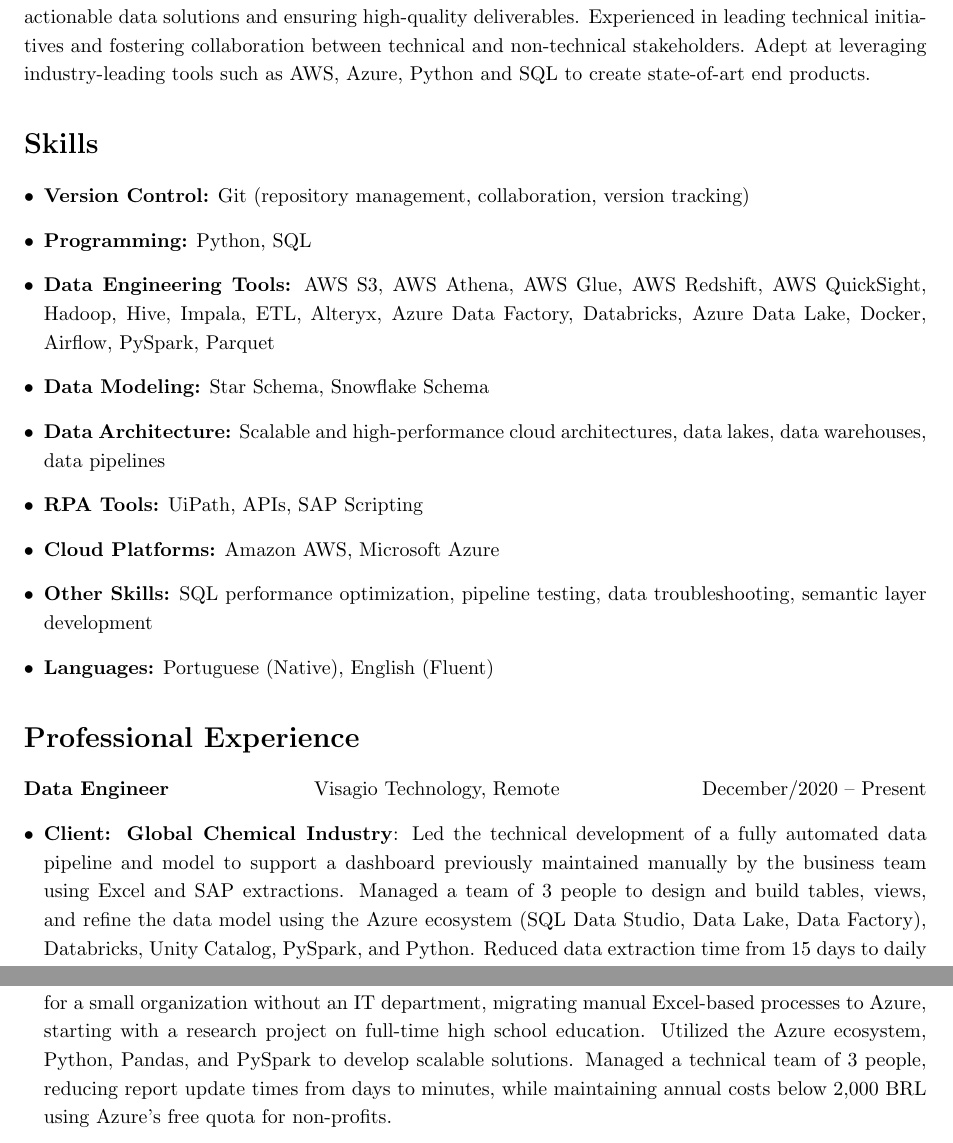
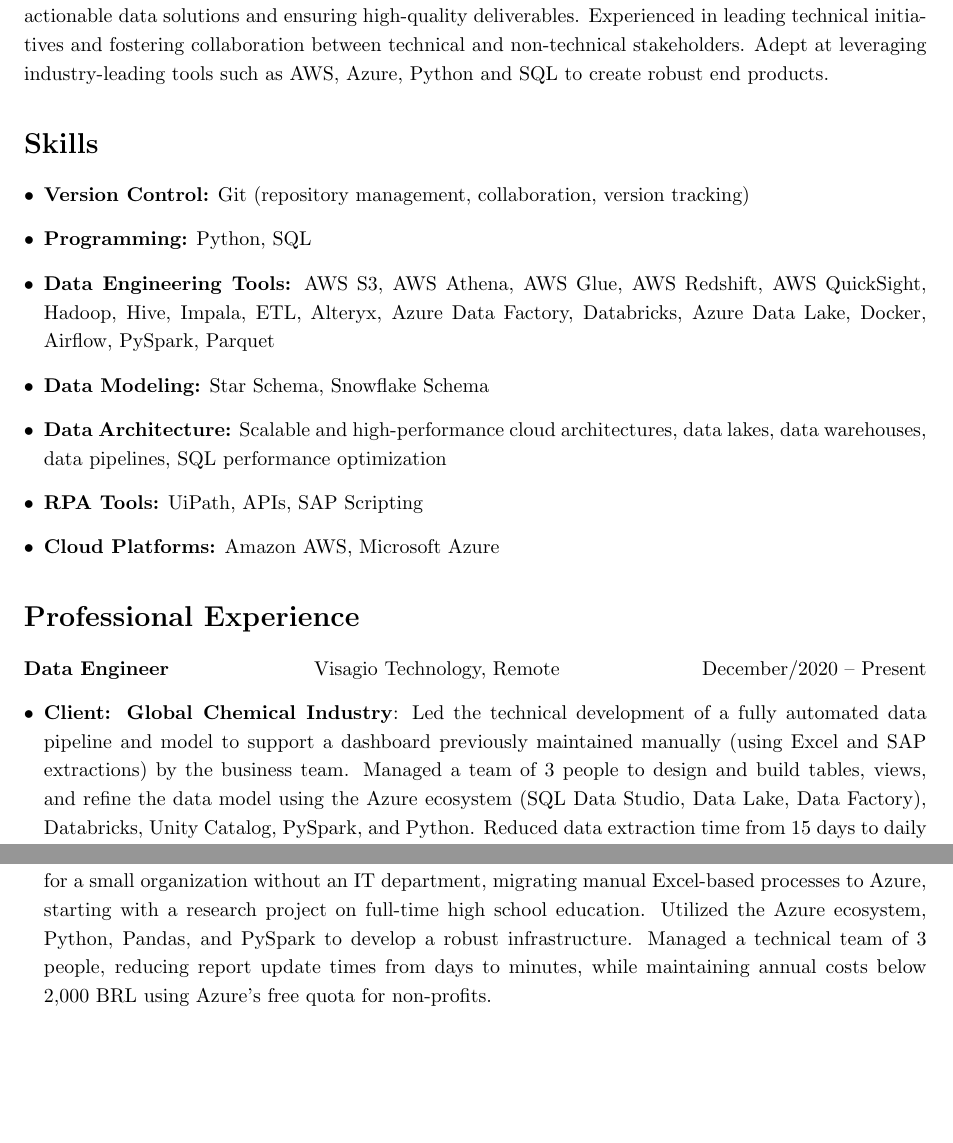
Before and after one commit to marcelo-martins/cv, a LaTeX CV (latex/input/CV_Marcelo_Martins.tex): two parts of pages 1 and 2 of 2, joined at a grey line, cut so that both start at the same text, the shorter picture padded with empty space. Compiled offline with pdfLaTeX.

Commit message:
Updated skills section

```diff
--- a/latex/input/CV_Marcelo_Martins.tex
+++ b/latex/input/CV_Marcelo_Martins.tex
@@ -25,7 +25,10 @@
 \vspace{1em}
 
 \section*{Summary}
-Data Engineer and Technology Consultant with over 5 years of experience in designing and implementing data ecosystems. Expertise in leading high-performance teams to build scalable architectures, optimizing pipelines and queries, and implementing cloud solutions. Proficient in translating business needs into actionable data solutions and ensuring high-quality deliverables. Experienced in leading technical initiatives and fostering collaboration between technical and non-technical stakeholders. Adept at leveraging industry-leading tools such as AWS, Azure, Python and SQL to create state-of-art end products.
+Data Engineer and Technology Consultant with over 5 years of experience in designing and implementing data ecosystems. %
+Expertise in leading high-performance teams to build scalable architectures, optimizing pipelines and queries, and implementing cloud solutions. %
+Proficient in translating business needs into actionable data solutions and ensuring high-quality deliverables. Experienced in leading technical initiatives %
+and fostering collaboration between technical and non-technical stakeholders. Adept at leveraging industry-leading tools such as AWS, Azure, Python and SQL to create robust end products.
 
 \section*{Skills}
 \begin{itemize}[leftmargin=*]
@@ -33,11 +36,9 @@
     \item \textbf{Programming:} Python, SQL
     \item \textbf{Data Engineering Tools:} AWS S3, AWS Athena, AWS Glue, AWS Redshift, AWS QuickSight, Hadoop, Hive, Impala, ETL, Alteryx, Azure Data Factory, Databricks, Azure Data Lake, Docker, Airflow, PySpark, Parquet
     \item \textbf{Data Modeling:} Star Schema, Snowflake Schema
-    \item \textbf{Data Architecture:} Scalable and high-performance cloud architectures, data lakes, data warehouses, data pipelines
+    \item \textbf{Data Architecture:} Scalable and high-performance cloud architectures, data lakes, data warehouses, data pipelines, SQL performance optimization
     \item \textbf{RPA Tools:} UiPath, APIs, SAP Scripting
     \item \textbf{Cloud Platforms:} Amazon AWS, Microsoft Azure
-    \item \textbf{Other Skills:} SQL performance optimization, pipeline testing, data troubleshooting, semantic layer development
-    \item \textbf{Languages:} Portuguese (Native), English (Fluent)
 \end{itemize}
 
 \section*{Professional Experience}
@@ -45,6 +46,9 @@
 \noindent
 \makebox[5cm][l]{\textbf{Data Engineer}} Visagio Technology, Remote \hfill December/2020 -- Present
 \begin{itemize}[leftmargin=*]
-    \item \textbf{Client: Global Chemical Industry}: Led the technical development of a fully automated data pipeline and model to support a dashboard previously maintained manually by the business team using Excel and SAP extractions. Managed a team of 3 people to design and build tables, views, and refine the data model using the Azure ecosystem (SQL Data Studio, Data Lake, Data Factory), Databricks, Unity Catalog, PySpark, and Python. Reduced data extraction time from 15 days to daily updates, ensuring real-time numbers on the dashboard and enabling a seamless, automated reporting process.
-    \item \textbf{Client: Major Latin American Bank}: Led the technical transition of a core business area from on-premise infrastructure to the cloud, managing a team of 4 people responsible for migrating, optimizing, and creating pipelines. Leveraged Hadoop, SAS, Alteryx, SQL, PySpark, and the AWS ecosystem (S3, Glue, Athena, Redshift, QuickSight, EventBridge) to automate workflows that previously required an average of 40 hours, achieving a 90\% reduction in execution time to just 4 hours while optimizing all key queries. Implemented historical tracking, validations, and logging for enhanced reliability, and trained the business team to ensure knowledge transfer and seamless adoption of the new technology stack.
-    \item \textbf{Client: Non Governmental Organization}: Led the creation of a cloud-based data infrastructure for a small organization without an IT department, migrating manual Excel-based processes to Azure, starting with a research project on full-time high school education. Utilized the Azure ecosystem, Python, Pandas, and PySpark to develop scalable solutions. Managed a technical team of 3 people, reducing report update times from days to minutes, while maintaining annual costs below 2,000 BRL using Azure's free quota for non-profits.
+    \item \textbf{Client: Global Chemical Industry}: Led the technical development of a fully automated data pipeline and model %
+    to support a dashboard previously maintained manually (using Excel and SAP extractions) by the business team. Managed a team of %
+    3 people to design and build tables, views, and refine the data model using the Azure ecosystem (SQL Data Studio, Data Lake, Data Factory), %
+    Databricks, Unity Catalog, PySpark, and Python. Reduced data extraction time from 15 days to daily updates, ensuring real-time numbers on the %
+    dashboard and enabling a seamless, automated reporting process.
+    \item \textbf{Client: Major Latin American Bank}: Led the technical transition of a core business area from on-premise infrastructure to the cloud, %
@@ -51,3 +59,7 @@
+    \item \textbf{Client: Non Governmental Organization}: Led the creation of a cloud-based data infrastructure for a small organization without an IT department, %
+    migrating manual Excel-based processes to Azure, starting with a research project on full-time high school education. Utilized the Azure ecosystem, Python, %
+    Pandas, and PySpark to develop a robust infrastructure. Managed a technical team of 3 people, reducing report update times from days to minutes, while maintaining %
+    annual costs below 2,000 BRL using Azure's free quota for non-profits.
 \end{itemize}
 
 \noindent
```
Also changed, not shown: latex/output/CV_Marcelo_Martins.pdf, latex/input/CV_Marcelo_Martins.tex (7 more changed lines).
